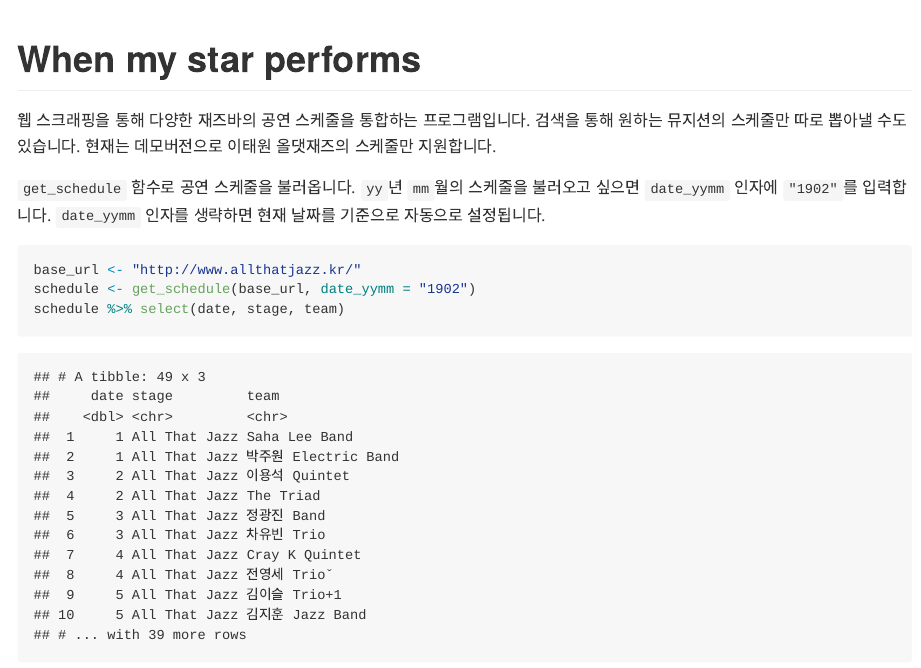
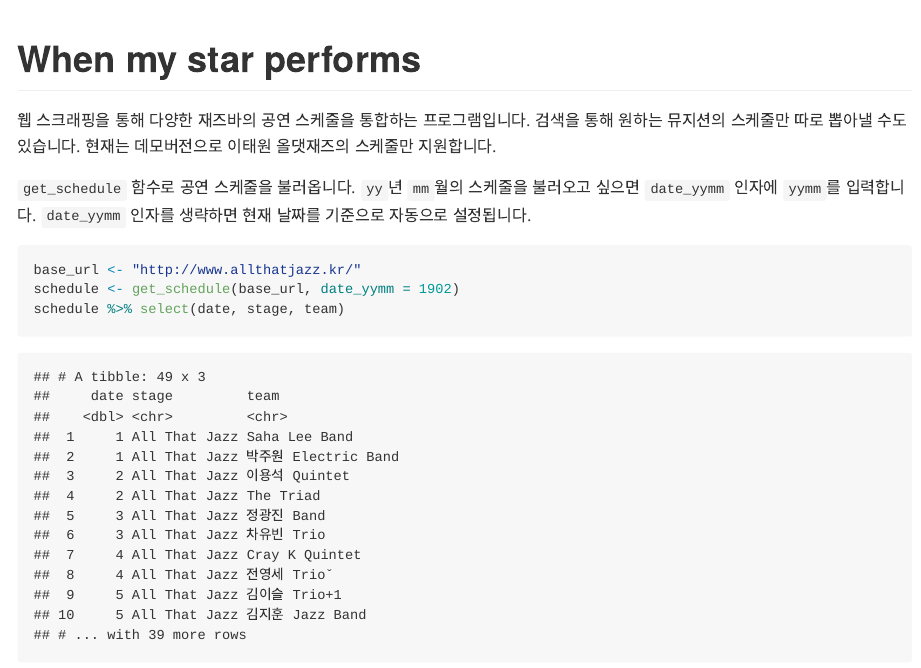
Before and after one commit to jeongnna/jazzbar-schedule, an R Markdown document (README.Rmd): the page in a window 1100 px wide, from its top. The pictures show the output file README.md that the author committed with the source, drawn offline in the style of GitHub.

Commit message:
Minor change

````diff
--- a/README.Rmd
+++ b/README.Rmd
@@ -15,11 +15,11 @@ library(rvest)
 source("src/functions.R")
 ```
 
-`get_schedule` 함수로 공연 스케줄을 불러옵니다. `yy`년 `mm`월의 스케줄을 불러오고 싶으면 `date_yymm` 인자에 `"1902"`를 입력합니다. `date_yymm` 인자를 생략하면 현재 날짜를 기준으로 자동으로 설정됩니다.
+`get_schedule` 함수로 공연 스케줄을 불러옵니다. `yy`년 `mm`월의 스케줄을 불러오고 싶으면 `date_yymm` 인자에 `yymm`를 입력합니다. `date_yymm` 인자를 생략하면 현재 날짜를 기준으로 자동으로 설정됩니다.
 
 ```{r, warning = FALSE}
 base_url <- "http://www.allthatjazz.kr/"
-schedule <- get_schedule(base_url, date_yymm = "1902")
+schedule <- get_schedule(base_url, date_yymm = 1902)
 schedule %>% select(date, stage, team)
 ```
 
````
Also changed, not shown: src/functions.R (+1 -1 lines), README.md.
